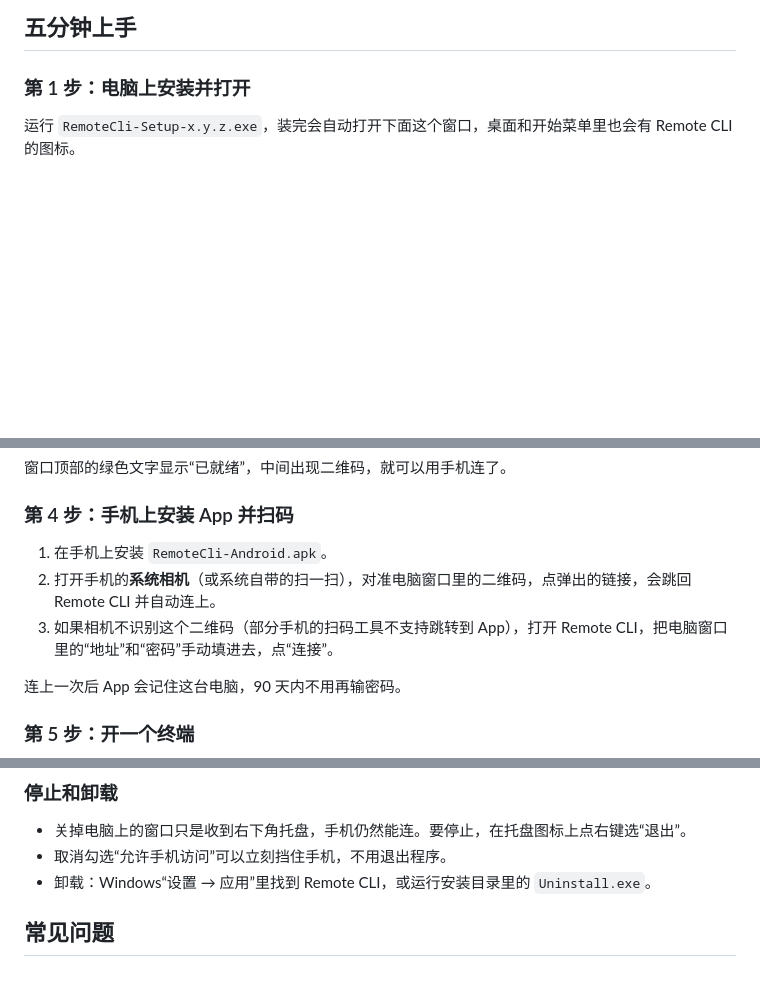
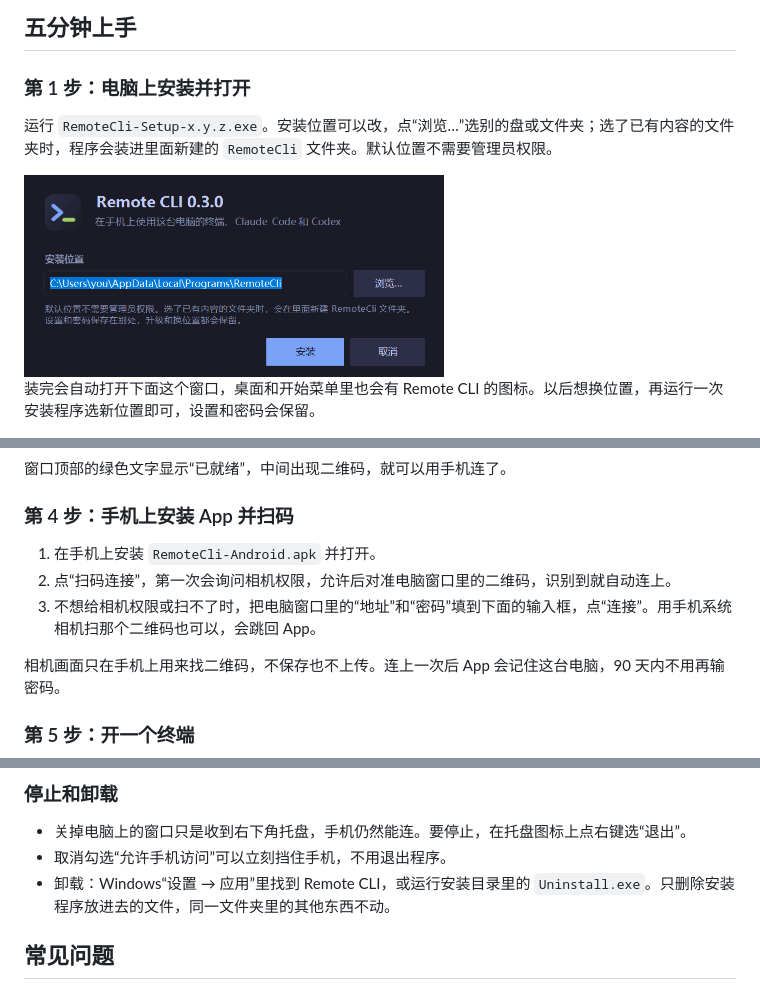
Before and after one commit to KangWang42/remote-cli, a Markdown page: README.md, 3 parts joined by grey strips. Rendered like a GitHub page; pictures changed too: docs/images/setup.png (added); blank space fills up the shorter version.

```diff
--- a/README.md
+++ b/README.md
@@ -33,7 +33,11 @@
 
 ### 第 1 步：电脑上安装并打开
 
-运行 `RemoteCli-Setup-x.y.z.exe`，装完会自动打开下面这个窗口，桌面和开始菜单里也会有 Remote CLI 的图标。
+运行 `RemoteCli-Setup-x.y.z.exe`。安装位置可以改，点“浏览…”选别的盘或文件夹；选了已有内容的文件夹时，程序会装进里面新建的 `RemoteCli` 文件夹。默认位置不需要管理员权限。
+
+<img src="docs/images/setup.png" alt="安装程序：选择安装位置" width="420">
+
+装完会自动打开下面这个窗口，桌面和开始菜单里也会有 Remote CLI 的图标。以后想换位置，再运行一次安装程序选新位置即可，设置和密码会保留。
 
 <img src="docs/images/windows.png" alt="电脑端窗口" width="420">
 
@@ -55,11 +59,11 @@
 
 ### 第 4 步：手机上安装 App 并扫码
 
-1. 在手机上安装 `RemoteCli-Android.apk`。
-2. 打开手机的**系统相机**（或系统自带的扫一扫），对准电脑窗口里的二维码，点弹出的链接，会跳回 Remote CLI 并自动连上。
-3. 如果相机不识别这个二维码（部分手机的扫码工具不支持跳转到 App），打开 Remote CLI，把电脑窗口里的“地址”和“密码”手动填进去，点“连接”。
+1. 在手机上安装 `RemoteCli-Android.apk` 并打开。
+2. 点“扫码连接”，第一次会询问相机权限，允许后对准电脑窗口里的二维码，识别到就自动连上。
+3. 不想给相机权限或扫不了时，把电脑窗口里的“地址”和“密码”填到下面的输入框，点“连接”。用手机系统相机扫那个二维码也可以，会跳回 App。
 
-连上一次后 App 会记住这台电脑，90 天内不用再输密码。
+相机画面只在手机上用来找二维码，不保存也不上传。连上一次后 App 会记住这台电脑，90 天内不用再输密码。
 
 ### 第 5 步：开一个终端
 
@@ -92,7 +96,7 @@
 
 - 关掉电脑上的窗口只是收到右下角托盘，手机仍然能连。要停止，在托盘图标上点右键选“退出”。
 - 取消勾选“允许手机访问”可以立刻挡住手机，不用退出程序。
-- 卸载：Windows“设置 → 应用”里找到 Remote CLI，或运行安装目录里的 `Uninstall.exe`。
+- 卸载：Windows“设置 → 应用”里找到 Remote CLI，或运行安装目录里的 `Uninstall.exe`。只删除安装程序放进去的文件，同一文件夹里的其他东西不动。
 
 ## 常见问题
 
```
Also changed, not shown: other parts of README.md (+2 -0 lines), THIRD_PARTY.md (+1 -0 lines), 10 other files.
